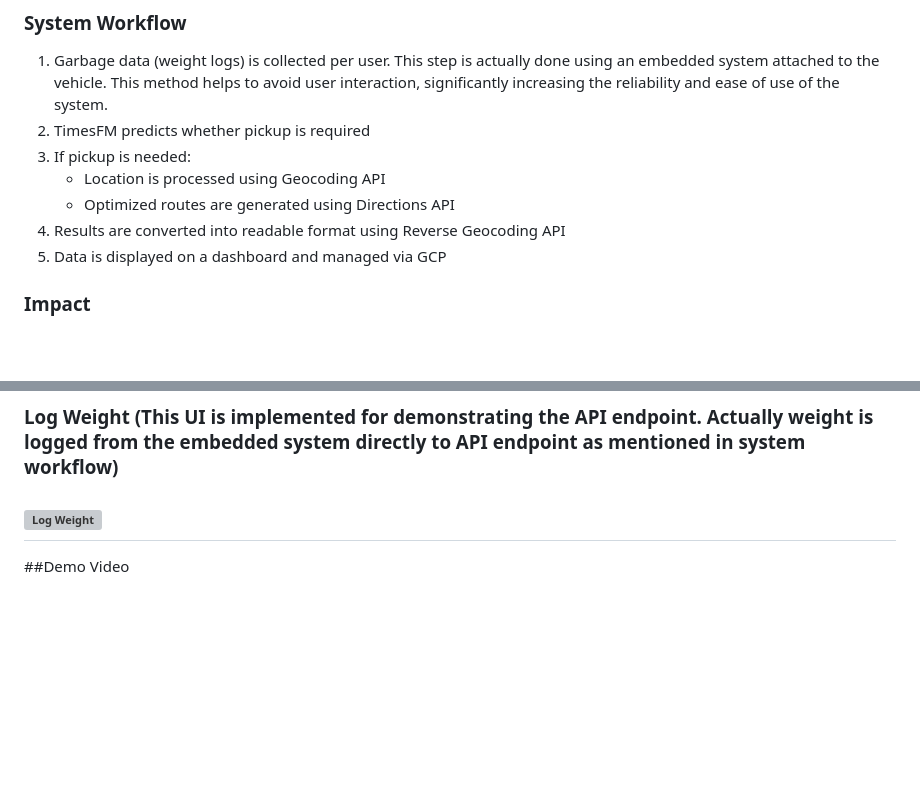
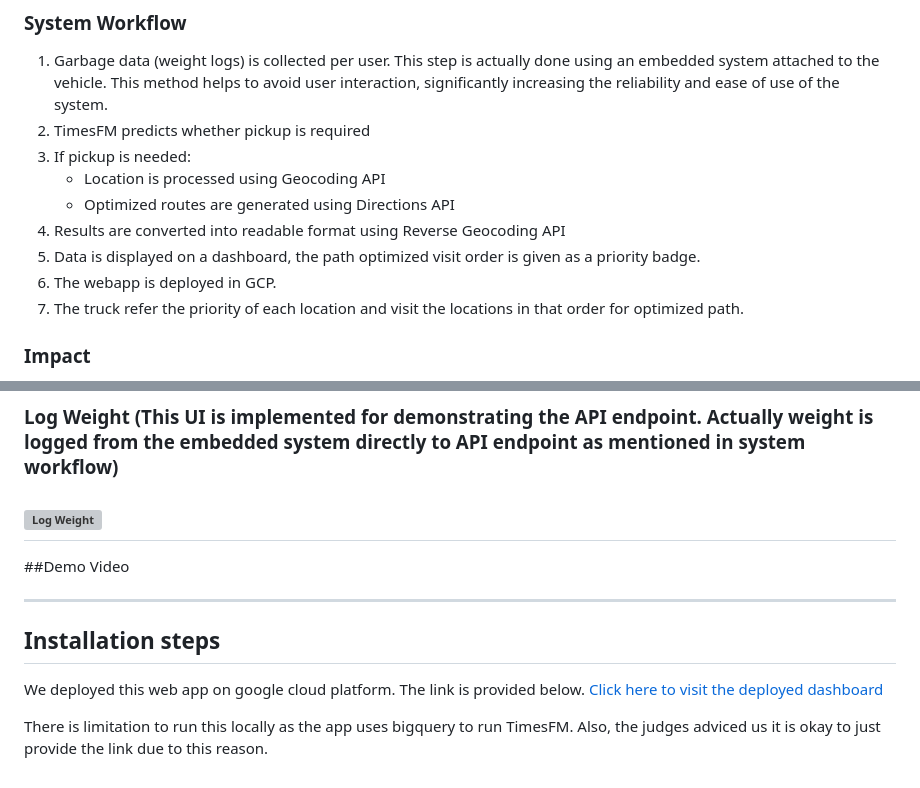
Before and after one commit to gourinandhanr/build-with-ai-chn-No-Code, a Markdown page: README.md, 2 parts joined by grey strips. Drawn GitHub-style; blank space fills up the shorter version; grey boxes are pictures that could not be loaded.

```diff
--- a/README.md
+++ b/README.md
@@ -33,7 +33,9 @@ Deployed using GCP
    - Location is processed using Geocoding API
    - Optimized routes are generated using Directions API
 4. Results are converted into readable format using Reverse Geocoding API
-5. Data is displayed on a dashboard and managed via GCP
+5. Data is displayed on a dashboard, the path optimized visit order is given as a priority badge.
+6. The webapp is deployed in GCP.
+7. The truck refer the priority of each location and visit the locations in that order for optimized path.
 
 
 ### Impact
@@ -93,3 +95,10 @@ We used Google TimesFM, a pre-trained time-series foundation model developed by
 ![Log Weight](./Log_Weight)
 ---
 ##Demo Video
+
+---
+## Installation steps
+We deployed this web app on google cloud platform. The link is provided below.
+[Click here to visit the deployed dashboard](https://pickup-optimizer-411022110878.us-central1.run.app/dashboard/index.html)
+
+There is limitation to run this locally as the app uses bigquery to run TimesFM. Also, the judges adviced us it is okay to just provide the link due to this reason.
```
